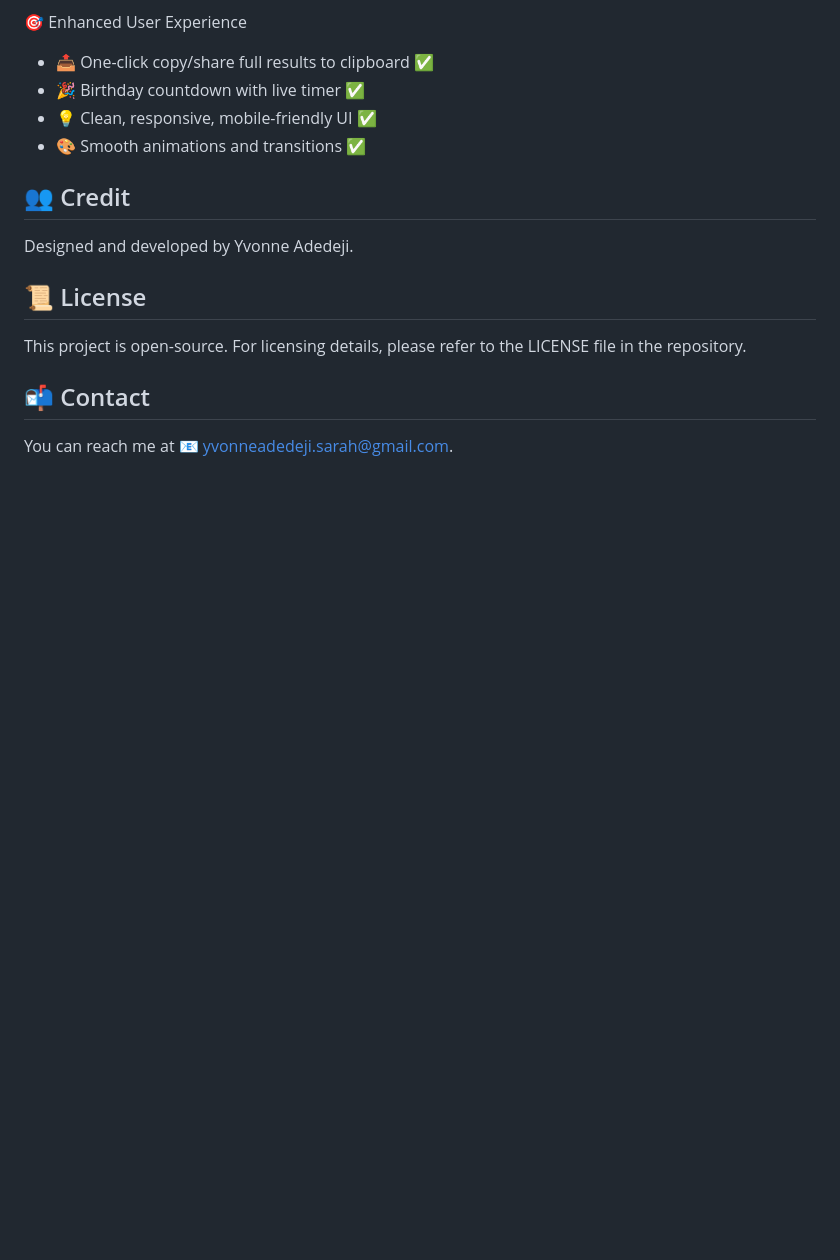
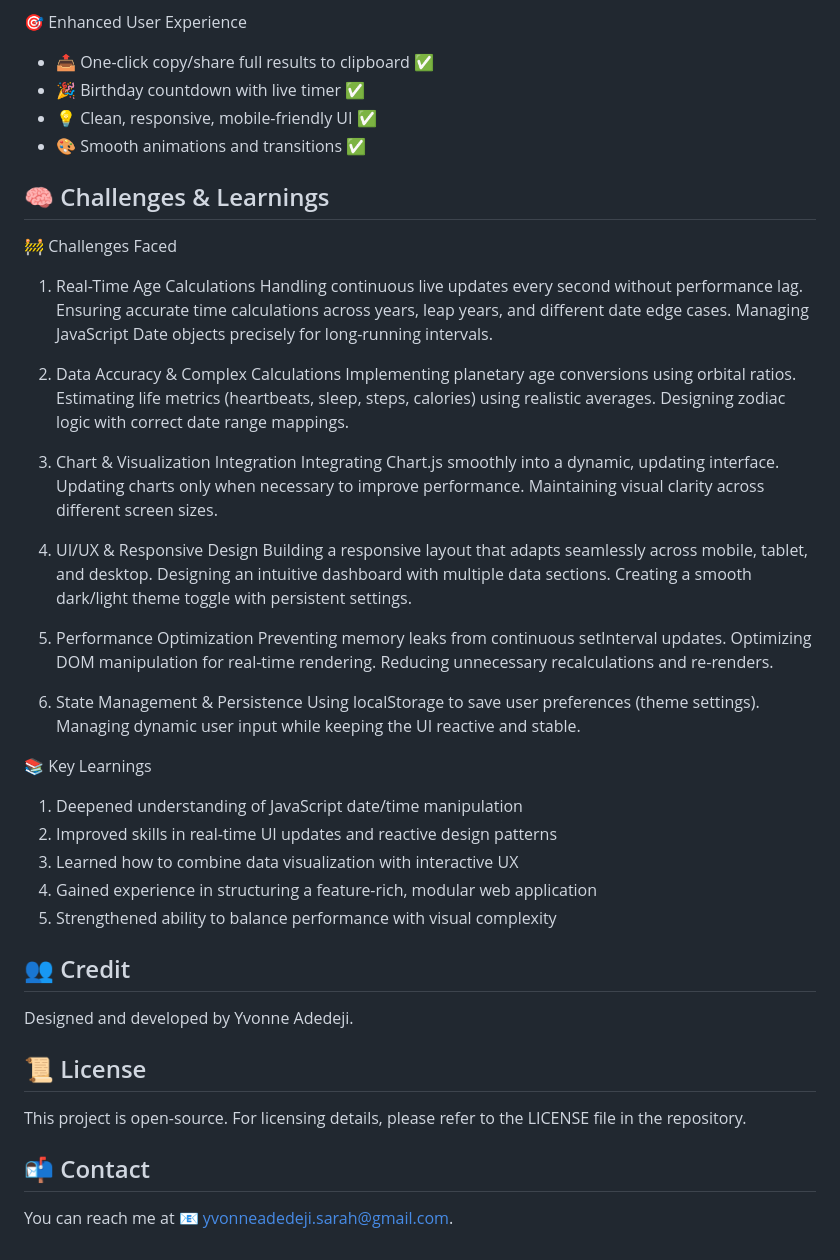
Before and after one commit to yvonnesarah/Age-Calculator, a Markdown page: README.md, the part around the change. Rendered like a GitHub page; blank space fills up the shorter version.

Commit message:
Added challenges and learnings in README
Added a section detailing challenges faced and key learnings during development.

```diff
--- a/README.md
+++ b/README.md
@@ -178,6 +178,46 @@ These enhancements aim to make the Age & Life Calculator more secure, profession
 * 💡 Clean, responsive, mobile-friendly UI ✅
 * 🎨 Smooth animations and transitions ✅
 
+## 🧠 Challenges & Learnings
+🚧 Challenges Faced
+
+1. Real-Time Age Calculations
+Handling continuous live updates every second without performance lag.
+Ensuring accurate time calculations across years, leap years, and different date edge cases.
+Managing JavaScript Date objects precisely for long-running intervals.
+
+2. Data Accuracy & Complex Calculations
+Implementing planetary age conversions using orbital ratios.
+Estimating life metrics (heartbeats, sleep, steps, calories) using realistic averages.
+Designing zodiac logic with correct date range mappings.
+
+3. Chart & Visualization Integration
+Integrating Chart.js smoothly into a dynamic, updating interface.
+Updating charts only when necessary to improve performance.
+Maintaining visual clarity across different screen sizes.
+
+4. UI/UX & Responsive Design
+Building a responsive layout that adapts seamlessly across mobile, tablet, and desktop.
+Designing an intuitive dashboard with multiple data sections.
+Creating a smooth dark/light theme toggle with persistent settings.
+
+5. Performance Optimization
+Preventing memory leaks from continuous setInterval updates.
+Optimizing DOM manipulation for real-time rendering.
+Reducing unnecessary recalculations and re-renders.
+
+6. State Management & Persistence
+Using localStorage to save user preferences (theme settings).
+Managing dynamic user input while keeping the UI reactive and stable.
+
+📚 Key Learnings
+
+1. Deepened understanding of JavaScript date/time manipulation
+2. Improved skills in real-time UI updates and reactive design patterns
+3. Learned how to combine data visualization with interactive UX
+4. Gained experience in structuring a feature-rich, modular web application
+5. Strengthened ability to balance performance with visual complexity
+
 ## 👥 Credit
 Designed and developed by Yvonne Adedeji.
 
```
